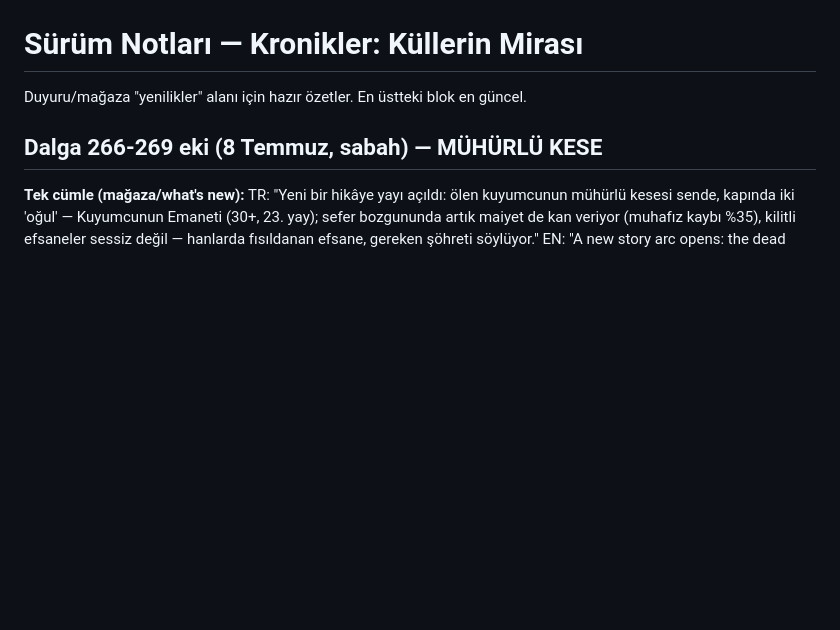
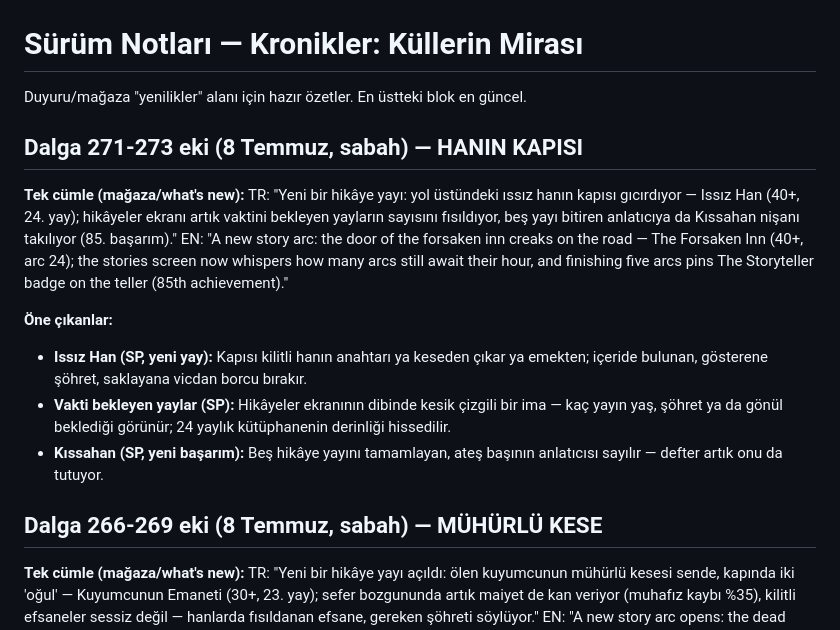
Before and after one commit to Tayma67/Kronikler, a Markdown page: mobile/SURUM-NOTLARI.md, the part around the change. Rendered like a GitHub page; blank space fills up the shorter version.

Commit message:
Dalga 274: sürüm defterine Hanın Kapısı düşüldü — ıssız hanın gıcırtısı, bekleyen yayların fısıltısı ve Kıssahan nişanı

```diff
--- a/mobile/SURUM-NOTLARI.md
+++ b/mobile/SURUM-NOTLARI.md
@@ -1,6 +1,17 @@
 # Sürüm Notları — Kronikler: Küllerin Mirası
 
 Duyuru/mağaza "yenilikler" alanı için hazır özetler. En üstteki blok en güncel.
+
+## Dalga 271-273 eki (8 Temmuz, sabah) — HANIN KAPISI
+
+**Tek cümle (mağaza/what's new):**
+TR: "Yeni bir hikâye yayı: yol üstündeki ıssız hanın kapısı gıcırdıyor — Issız Han (40+, 24. yay); hikâyeler ekranı artık vaktini bekleyen yayların sayısını fısıldıyor, beş yayı bitiren anlatıcıya da Kıssahan nişanı takılıyor (85. başarım)."
+EN: "A new story arc: the door of the forsaken inn creaks on the road — The Forsaken Inn (40+, arc 24); the stories screen now whispers how many arcs still await their hour, and finishing five arcs pins The Storyteller badge on the teller (85th achievement)."
+
+**Öne çıkanlar:**
+- **Issız Han (SP, yeni yay):** Kapısı kilitli hanın anahtarı ya keseden çıkar ya emekten; içeride bulunan, gösterene şöhret, saklayana vicdan borcu bırakır.
+- **Vakti bekleyen yaylar (SP):** Hikâyeler ekranının dibinde kesik çizgili bir ima — kaç yayın yaş, şöhret ya da gönül beklediği görünür; 24 yaylık kütüphanenin derinliği hissedilir.
+- **Kıssahan (SP, yeni başarım):** Beş hikâye yayını tamamlayan, ateş başının anlatıcısı sayılır — defter artık onu da tutuyor.
 
 ## Dalga 266-269 eki (8 Temmuz, sabah) — MÜHÜRLÜ KESE
 
```
